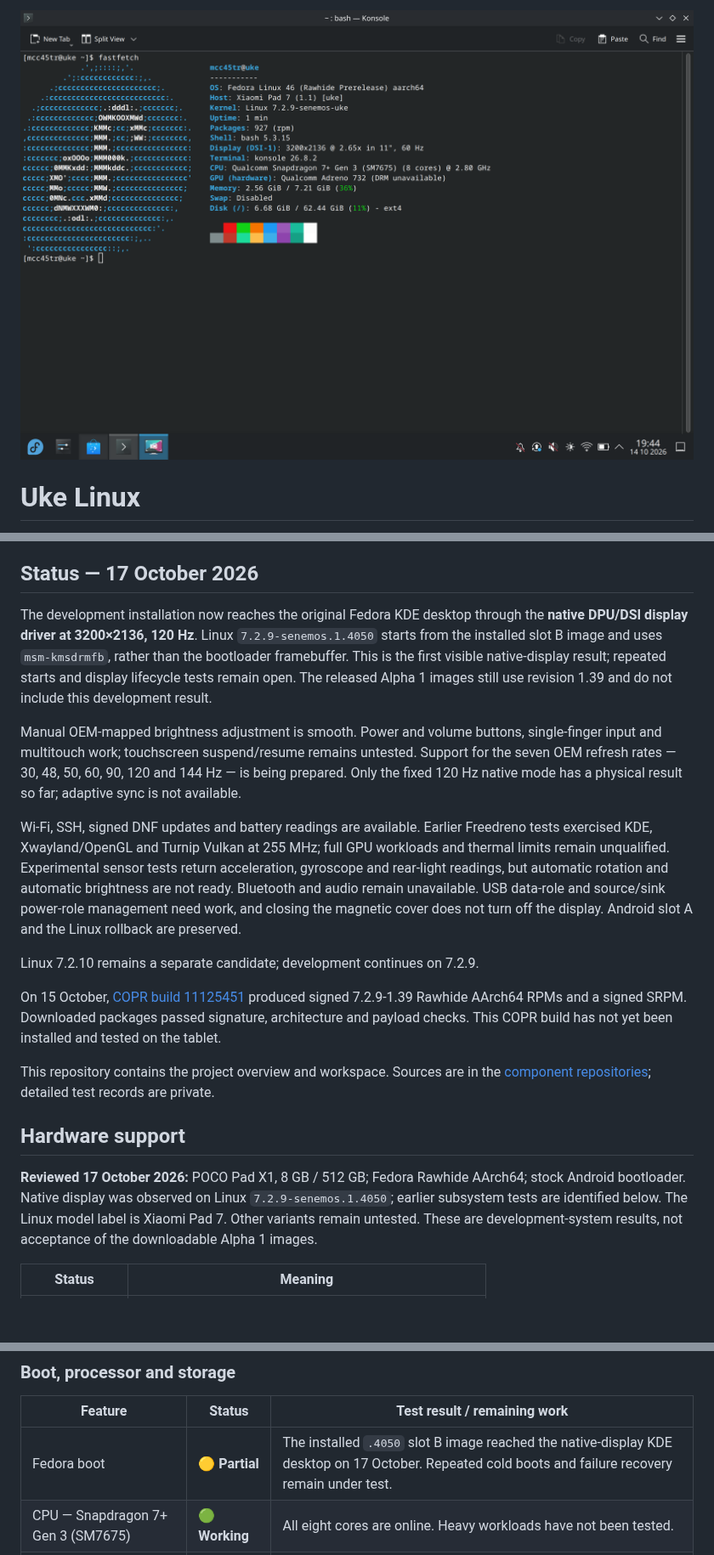
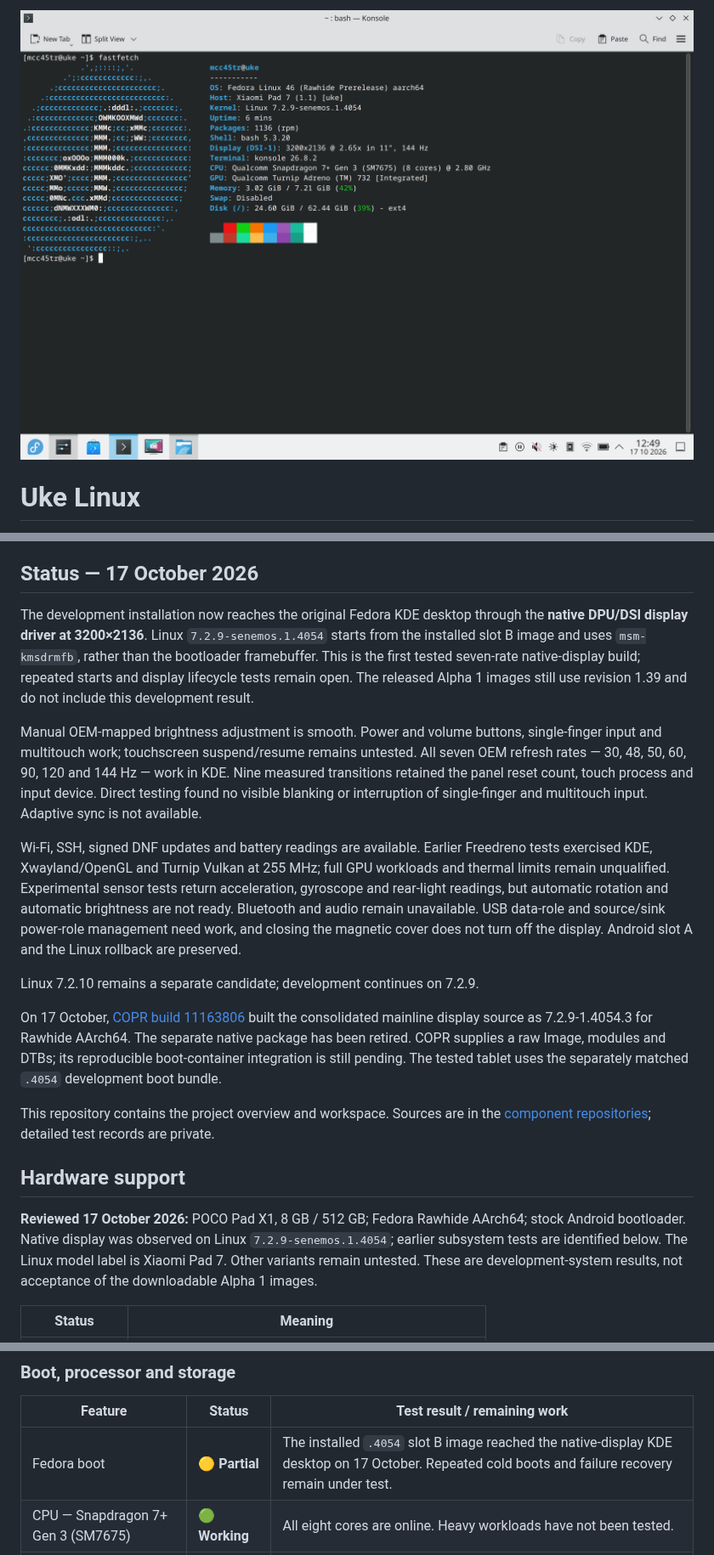
Before and after one commit to MCC45TR/uke-linux, a Markdown page: README.md, 3 parts joined by grey strips. Shown at 85% size. Rendered like a GitHub page; pictures changed too: assets/screenshots/uke-fedora-kde-2026-10-14.png (deleted), assets/screenshots/uke-fedora-kde-2026-10-17.png (added); blank space fills up the shorter version.

Commit message:
Report seamless display modes and refresh the native KDE screenshot

```diff
--- a/README.md
+++ b/README.md
@@ -1,4 +1,4 @@
-![Fedora KDE desktop and Fastfetch on Uke, 14 October 2026](assets/screenshots/uke-fedora-kde-2026-10-14.png)
+![Fedora KDE and Fastfetch on Uke at 144 Hz, 17 October 2026](assets/screenshots/uke-fedora-kde-2026-10-17.png)
 
 # Uke Linux
 
@@ -32,18 +32,19 @@ user data; this variant is not an Android data-preserving dual-boot route.
 ## Status — 17 October 2026
 
 The development installation now reaches the original Fedora KDE desktop
-through the **native DPU/DSI display driver at 3200×2136, 120 Hz**. Linux
-`7.2.9-senemos.1.4050` starts from the installed slot B image and uses
+through the **native DPU/DSI display driver at 3200×2136**. Linux
+`7.2.9-senemos.1.4054` starts from the installed slot B image and uses
 `msm-kmsdrmfb`, rather than the bootloader framebuffer. This is the first
-visible native-display result; repeated starts and display lifecycle tests
+tested seven-rate native-display build; repeated starts and display lifecycle tests
 remain open. The released Alpha 1 images still use revision 1.39 and do not
 include this development result.
 
 Manual OEM-mapped brightness adjustment is smooth. Power and volume buttons,
 single-finger input and multitouch work; touchscreen suspend/resume remains
-untested. Support for the seven OEM refresh rates — 30, 48, 50, 60, 90, 120 and
-144 Hz — is being prepared. Only the fixed 120 Hz native mode has a physical
-result so far; adaptive sync is not available.
+untested. All seven OEM refresh rates — 30, 48, 50, 60, 90, 120 and
+144 Hz — work in KDE. Nine measured transitions retained the panel reset count,
+touch process and input device. Direct testing found no visible blanking or
+interruption of single-finger and multitouch input. Adaptive sync is not available.
 
 Wi-Fi, SSH, signed DNF updates and battery readings are available. Earlier
 Freedreno tests exercised KDE, Xwayland/OpenGL and Turnip Vulkan at 255 MHz;
@@ -56,10 +57,11 @@ preserved.
 
 Linux 7.2.10 remains a separate candidate; development continues on 7.2.9.
 
-On 15 October, [COPR build 11125451](https://copr.fedorainfracloud.org/coprs/mcc45tr/uke-linux-test/build/11125451/)
-produced signed 7.2.9-1.39 Rawhide AArch64 RPMs and a signed SRPM. Downloaded
-packages passed signature, architecture and payload checks. This COPR build
-has not yet been installed and tested on the tablet.
+On 17 October, [COPR build 11163806](https://copr.fedorainfracloud.org/coprs/build/11163806)
+built the consolidated mainline display source as 7.2.9-1.4054.3 for Rawhide
+AArch64. The separate native package has been retired. COPR supplies a raw Image,
+modules and DTBs; its reproducible boot-container integration is still pending.
+The tested tablet uses the separately matched `.4054` development boot bundle.
 
 This repository contains the project overview and workspace. Sources are in the
 [component repositories](#project-repositories); detailed test records are private.
@@ -68,7 +70,7 @@ This repository contains the project overview and workspace. Sources are in the
 
 **Reviewed 17 October 2026:** POCO Pad X1, 8 GB / 512 GB; Fedora Rawhide AArch64;
 stock Android bootloader. Native display was observed on Linux
-`7.2.9-senemos.1.4050`; earlier subsystem tests are identified below. The Linux
+`7.2.9-senemos.1.4054`; earlier subsystem tests are identified below. The Linux
 model label is Xiaomi Pad 7. Other variants remain untested. These are
 development-system results, not acceptance of the downloadable Alpha 1 images.
 
@@ -84,7 +86,7 @@ development-system results, not acceptance of the downloadable Alpha 1 images.
 
 | Feature | Status | Test result / remaining work |
 |---|---|---|
-| Fedora boot | 🟡 **Partial** | The installed `.4050` slot B image reached the native-display KDE desktop on 17 October. Repeated cold boots and failure recovery remain under test. |
+| Fedora boot | 🟡 **Partial** | The installed `.4054` slot B image reached the native-display KDE desktop on 17 October. Repeated cold boots and failure recovery remain under test. |
 | CPU — Snapdragon 7+ Gen 3 (SM7675) | 🟢 **Working** | All eight cores are online. Heavy workloads have not been tested. |
 | CPU frequency control | 🟡 **Partial** | Three schedutil policies expose 0.365–1.901, 0.480–2.611 and 0.480–2.803 GHz; frequencies change during operation. Voltage and throttling behavior still need testing. |
 | RAM | 🟡 **Partial** | About 7.21 GiB of the installed 8 GB is available. Memory stress and sleep retention have not been tested. |
```
Also changed, not shown: other parts of README.md (+4 -4 lines).
